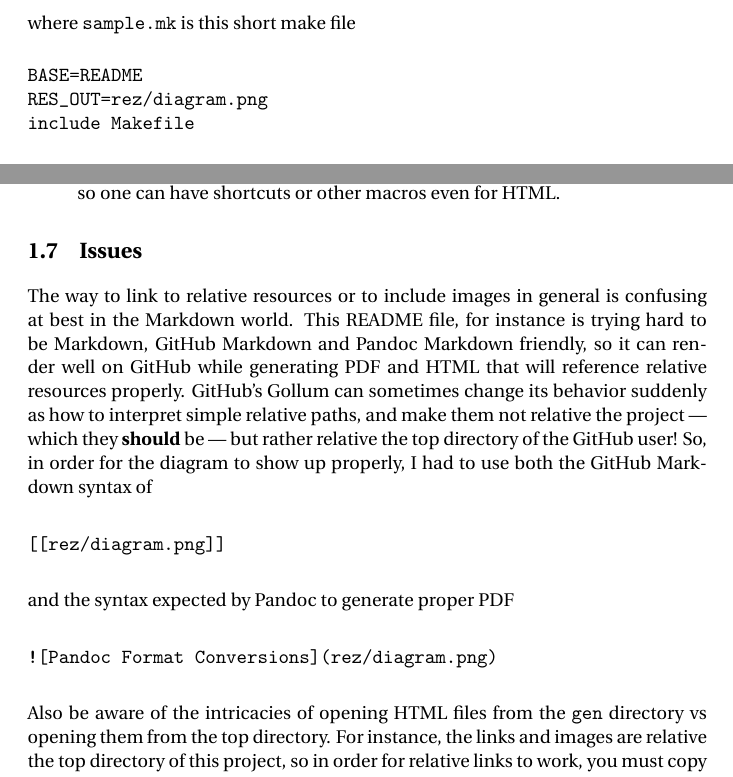
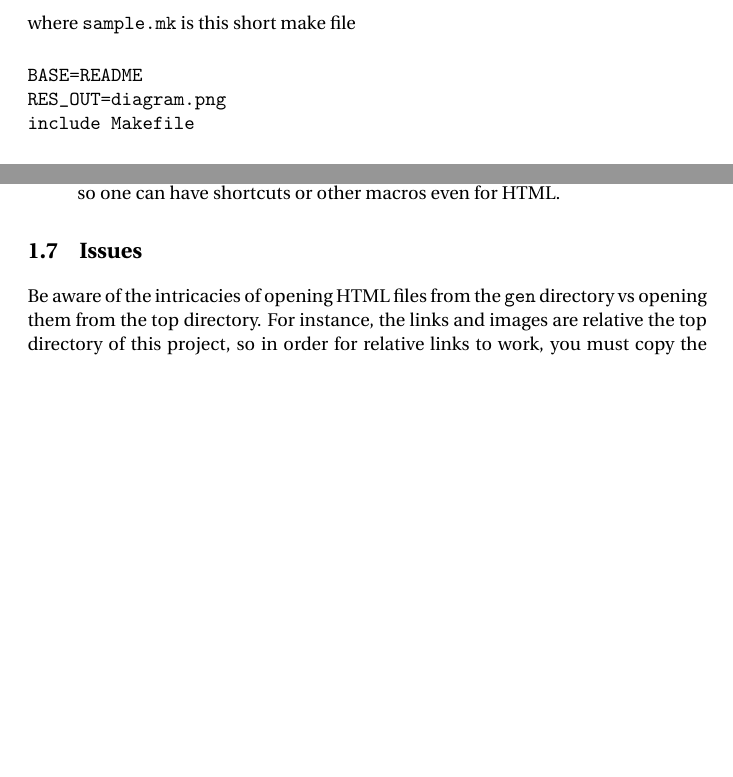
Before and after one commit to davber/pandocgen, a LaTeX book (gen/README.tex): two parts of pages 2 and 4 of 5, joined at a grey line, cut so that both start at the same text, the shorter picture padded with empty space. Compiled offline with pdfLaTeX.

Commit message:
Moved the included image to the top directory to try to mitigate the GitHub/Gollum relative link bugs

```diff
--- a/gen/README.tex
+++ b/gen/README.tex
@@ -203,7 +203,7 @@ where \texttt{sample.mk} is this short make file
 
 \begin{verbatim}
 BASE=README
-RES_OUT=rez/diagram.png
+RES_OUT=diagram.png
 include Makefile
 \end{verbatim}
 This will generate output files in the \texttt{gen} directory. They are
@@ -317,29 +317,10 @@ The helper files are:
 \end{itemize}
 \section{Issues}
 
-The way to link to relative resources or to include images in general is
-confusing at best in the Markdown world. This README file, for instance
-is trying hard to be Markdown, GitHub Markdown and Pandoc Markdown
-friendly, so it can render well on GitHub while generating PDF and HTML
-that will reference relative resources properly. GitHub's Gollum can
-sometimes change its behavior suddenly as how to interpret simple
-relative paths, and make them not relative the project --- which they
-\textbf{should} be --- but rather relative the top directory of the
-GitHub user! So, in order for the diagram to show up properly, I had to
-use both the GitHub Markdown syntax of
-
-\begin{verbatim}
-[[rez/diagram.png]]
-\end{verbatim}
-and the syntax expected by Pandoc to generate proper PDF
-
-\begin{verbatim}
-![Pandoc Format Conversions](rez/diagram.png)
-\end{verbatim}
-Also be aware of the intricacies of opening HTML files from the
-\texttt{gen} directory vs opening them from the top directory. For
-instance, the links and images are relative the top directory of this
-project, so in order for relative links to work, you must copy the
+Be aware of the intricacies of opening HTML files from the \texttt{gen}
+directory vs opening them from the top directory. For instance, the
+links and images are relative the top directory of this project, so in
+order for relative links to work, you must copy the
 \texttt{gen/README.html} to the top directory.
 
 \section{The Completely Connected World Of Pandoc}
```
Also changed, not shown: README.md, diagram.png (renamed from rez/diagram.png), gen/README.pdf, gen/README.tex (4 more changed lines), 2 other files.
